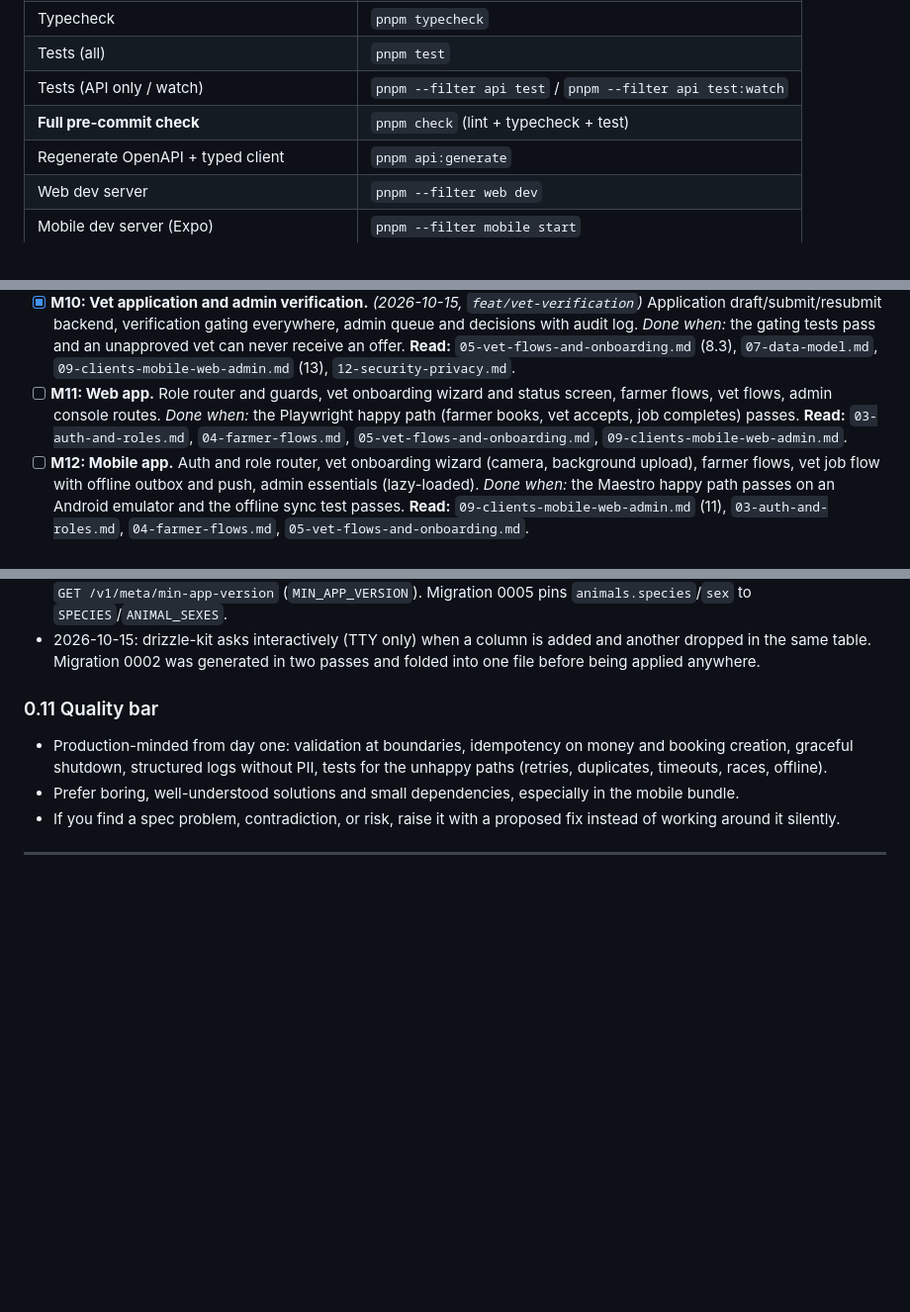
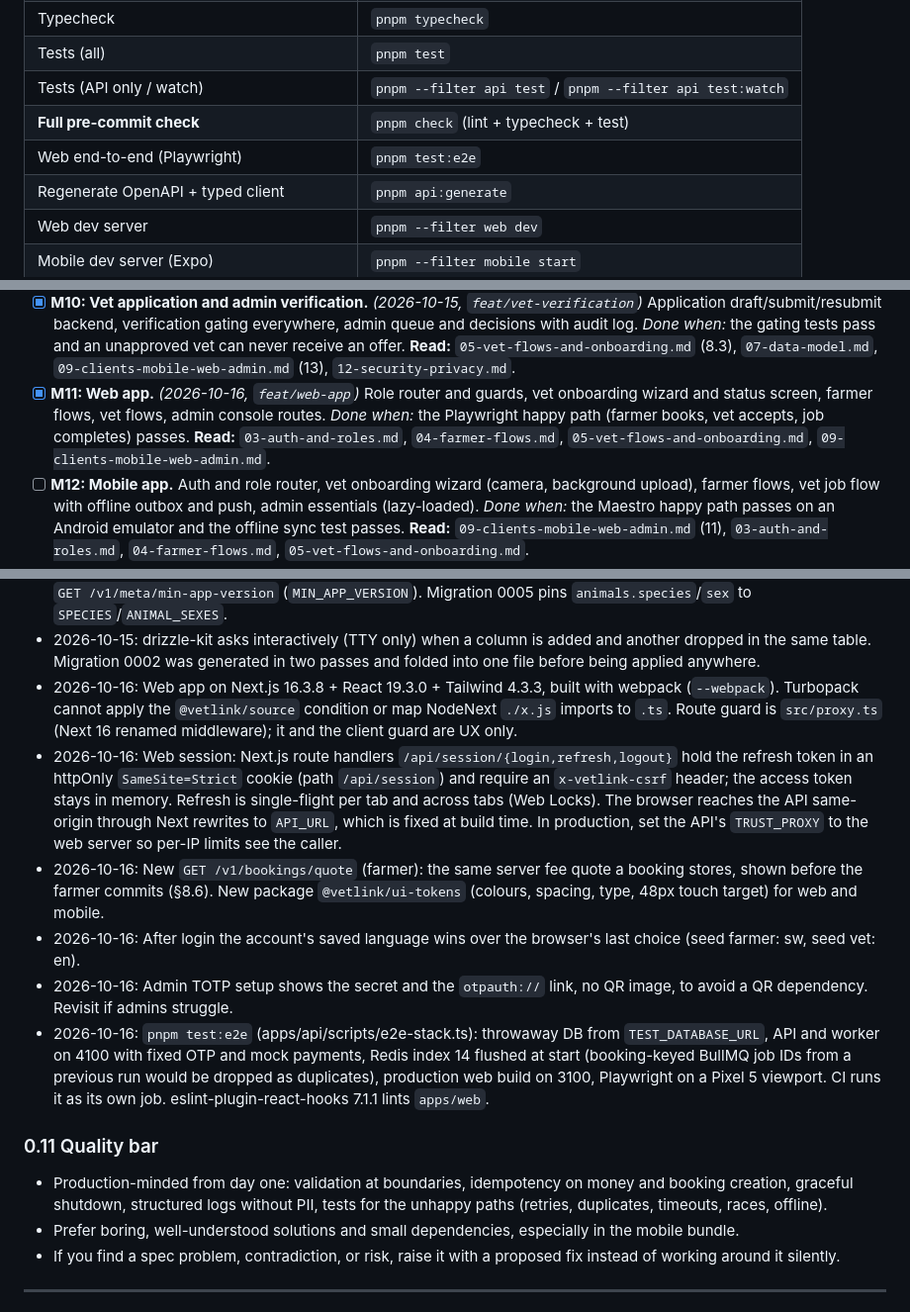
Before and after one commit to polyjosh/vetlink, a Markdown page: CLAUDE.md, 3 parts joined by grey strips. Shown at 99% size. Drawn GitHub-style; blank space fills up the shorter version.

```diff
--- a/CLAUDE.md
+++ b/CLAUDE.md
@@ -90,6 +90,7 @@ These are the only commands to document and use. **If a script does not exist ye
 | Tests (all) | `pnpm test` |
 | Tests (API only / watch) | `pnpm --filter api test` / `pnpm --filter api test:watch` |
 | **Full pre-commit check** | `pnpm check` (lint + typecheck + test) |
+| Web end-to-end (Playwright) | `pnpm test:e2e` |
 | Regenerate OpenAPI + typed client | `pnpm api:generate` |
 | Web dev server | `pnpm --filter web dev` |
 | Mobile dev server (Expo) | `pnpm --filter mobile start` |
@@ -136,7 +137,7 @@ Tick items as they are completed and verified. Each milestone has a **Done when*
 - [x] **M8: Matching and notifications.** *(2026-10-15, `feat/matching-notifications`)* Eligibility (approved vets only), scoring, waves, BullMQ timeouts, notification router (push then SMS). *Done when:* matching, race, and fallback tests pass. **Read:** `06-matching-payments-notifications.md`, `05-vet-flows-and-onboarding.md` (gating), `10-integrations.md`.
 - [x] **M9: SMS vet commands.** *(2026-10-15, `feat/sms-commands`)* Parser and flows (Y/N/OTW/ARR/DONE/ON/OFF/HELP). *Done when:* parser tests pass and **the end-to-end dev demo works: book through the USSD simulator, a vet accepts by SMS command, completes the job, the farmer rates it.** First demoable milestone. **Read:** `05-vet-flows-and-onboarding.md` (8.4), `06-matching-payments-notifications.md`.
 - [x] **M10: Vet application and admin verification.** *(2026-10-15, `feat/vet-verification`)* Application draft/submit/resubmit backend, verification gating everywhere, admin queue and decisions with audit log. *Done when:* the gating tests pass and an unapproved vet can never receive an offer. **Read:** `05-vet-flows-and-onboarding.md` (8.3), `07-data-model.md`, `09-clients-mobile-web-admin.md` (13), `12-security-privacy.md`.
-- [ ] **M11: Web app.** Role router and guards, vet onboarding wizard and status screen, farmer flows, vet flows, admin console routes. *Done when:* the Playwright happy path (farmer books, vet accepts, job completes) passes. **Read:** `03-auth-and-roles.md`, `04-farmer-flows.md`, `05-vet-flows-and-onboarding.md`, `09-clients-mobile-web-admin.md`.
+- [x] **M11: Web app.** *(2026-10-16, `feat/web-app`)* Role router and guards, vet onboarding wizard and status screen, farmer flows, vet flows, admin console routes. *Done when:* the Playwright happy path (farmer books, vet accepts, job completes) passes. **Read:** `03-auth-and-roles.md`, `04-farmer-flows.md`, `05-vet-flows-and-onboarding.md`, `09-clients-mobile-web-admin.md`.
 - [ ] **M12: Mobile app.** Auth and role router, vet onboarding wizard (camera, background upload), farmer flows, vet job flow with offline outbox and push, admin essentials (lazy-loaded). *Done when:* the Maestro happy path passes on an Android emulator and the offline sync test passes. **Read:** `09-clients-mobile-web-admin.md` (11), `03-auth-and-roles.md`, `04-farmer-flows.md`, `05-vet-flows-and-onboarding.md`.
 - [ ] **M13: Store and production readiness.** Account deletion, privacy labels, reviewer demo accounts, release checklist, production compose and CI/CD, staging, backups tested. *Done when:* `docs/store-release-checklist.md` is fully ticked. **Read:** `13-store-release.md`, `12-security-privacy.md`, `02-docker-and-environments.md`.
 
@@ -191,6 +192,12 @@ Record decisions here so future sessions inherit them. Format: `YYYY-MM-DD: deci
 - 2026-10-15: `@vetlink/api-client` = generated `schema.ts` (`openapi-typescript` 7.13.0, a dev tool that runs fine on TS 6 despite its TS 5 peer range) + `openapi-fetch` 0.17.0 (about 6 KB, the only runtime dependency). `pnpm api:generate` exports the document without a database (a context that throws if touched). A test and a CI step fail when the committed client is stale. Generated files are excluded from lint and Prettier.
 - 2026-10-15: M5 also added the profile endpoints the USSD and UI milestones need: `PATCH /v1/me`, `POST /v1/me/consent`, `POST /v1/me/roles` (farmer, or vet with `vetType`; consent first; admin never), `GET/PUT /v1/farmers/me`, public `/v1/locations/counties|wards`, `GET/POST /v1/animals`, `GET /v1/animals/:id/history`, and `GET /v1/meta/min-app-version` (`MIN_APP_VERSION`). Migration 0005 pins `animals.species`/`sex` to `SPECIES`/`ANIMAL_SEXES`.
 - 2026-10-15: drizzle-kit asks interactively (TTY only) when a column is added and another dropped in the same table. Migration 0002 was generated in two passes and folded into one file before being applied anywhere.
+- 2026-10-16: Web app on Next.js 16.3.8 + React 19.3.0 + Tailwind 4.3.3, built with webpack (`--webpack`). Turbopack cannot apply the `@vetlink/source` condition or map NodeNext `./x.js` imports to `.ts`. Route guard is `src/proxy.ts` (Next 16 renamed middleware); it and the client guard are UX only.
+- 2026-10-16: Web session: Next.js route handlers `/api/session/{login,refresh,logout}` hold the refresh token in an httpOnly `SameSite=Strict` cookie (path `/api/session`) and require an `x-vetlink-csrf` header; the access token stays in memory. Refresh is single-flight per tab and across tabs (Web Locks). The browser reaches the API same-origin through Next rewrites to `API_URL`, which is fixed at build time. In production, set the API's `TRUST_PROXY` to the web server so per-IP limits see the caller.
+- 2026-10-16: New `GET /v1/bookings/quote` (farmer): the same server fee quote a booking stores, shown before the farmer commits (§8.6). New package `@vetlink/ui-tokens` (colours, spacing, type, 48px touch target) for web and mobile.
+- 2026-10-16: After login the account's saved language wins over the browser's last choice (seed farmer: sw, seed vet: en).
+- 2026-10-16: Admin TOTP setup shows the secret and the `otpauth://` link, no QR image, to avoid a QR dependency. Revisit if admins struggle.
+- 2026-10-16: `pnpm test:e2e` (apps/api/scripts/e2e-stack.ts): throwaway DB from `TEST_DATABASE_URL`, API and worker on 4100 with fixed OTP and mock payments, Redis index 14 flushed at start (booking-keyed BullMQ job IDs from a previous run would be dropped as duplicates), production web build on 3100, Playwright on a Pixel 5 viewport. CI runs it as its own job. eslint-plugin-react-hooks 7.1.1 lints `apps/web`.
 
 ### 0.11 Quality bar
 
```
Also changed, not shown: README.md (+16 -2 lines).
